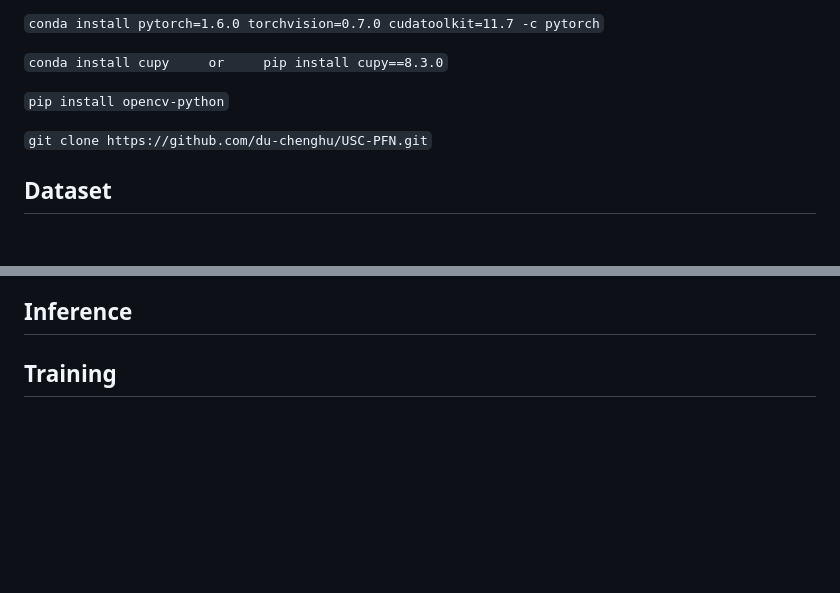
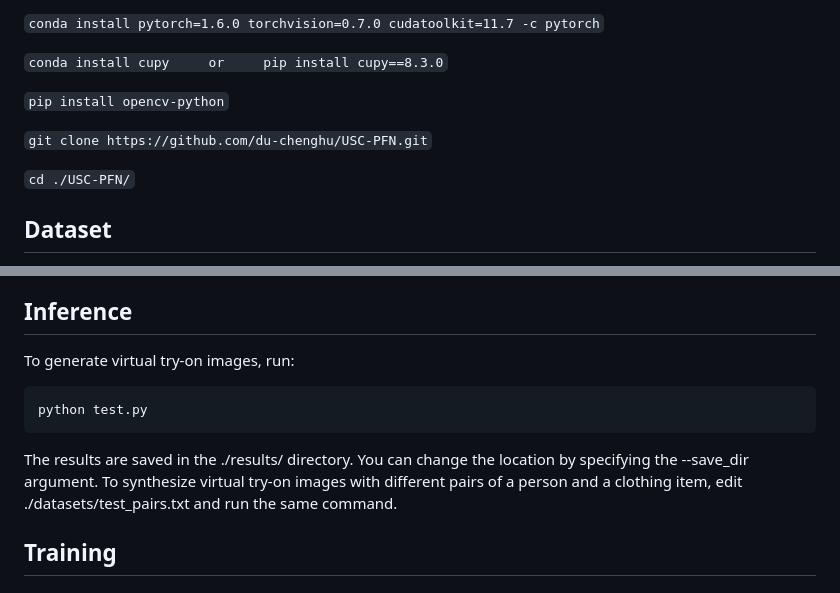
Before and after one commit to du-chenghu/USC-PFN, a Markdown page: README.md, 2 parts joined by grey strips. Drawn GitHub-style; blank space fills up the shorter version.

```diff
--- a/README.md
+++ b/README.md
@@ -85,6 +86,8 @@ If our code is helpful to your work, please cite:
 
 `git clone https://github.com/du-chenghu/USC-PFN.git`
 
+`cd ./USC-PFN/`
+
 ## Dataset
 - [VITON](https://github.com/xthan/VITON) contains a training set of 14,221 image pairs and a test set of 2,032 image pairs, each of which has a front-view woman photo and a top clothing image with the resolution 256 x 192. Our saved model is trained on the VITON training set and tested on the VITON test set.
 
@@ -102,6 +105,11 @@ If our code is helpful to your work, please cite:
 6. **To reproduce our results from the saved model, your test environment should be the same as our test environment.**
 
 ## Inference
+To generate virtual try-on images, run:
+
+    python test.py
+
+The results are saved in the ./results/ directory. You can change the location by specifying the --save_dir argument. To synthesize virtual try-on images with different pairs of a person and a clothing item, edit ./datasets/test_pairs.txt and run the same command.
 
 ## Training
 
```
Also changed, not shown: other parts of README.md (+2 -1 lines).
